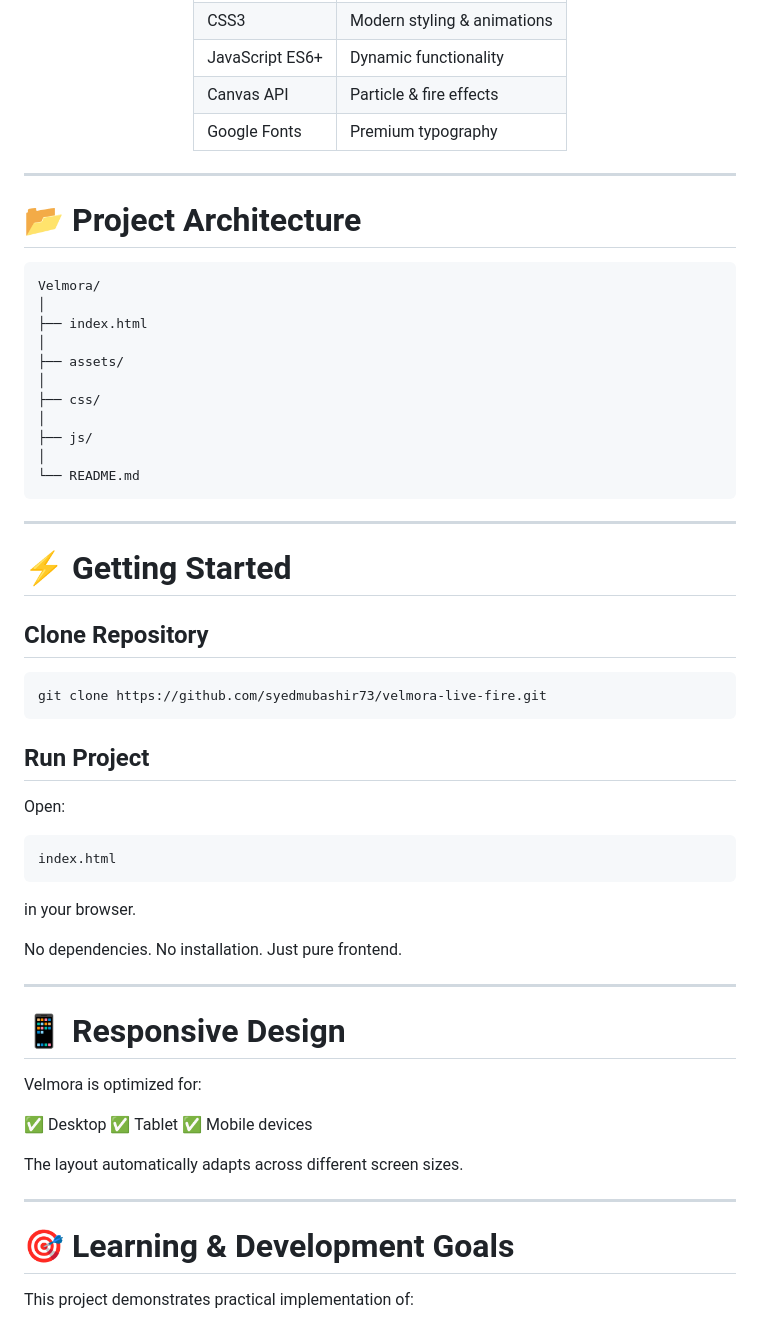
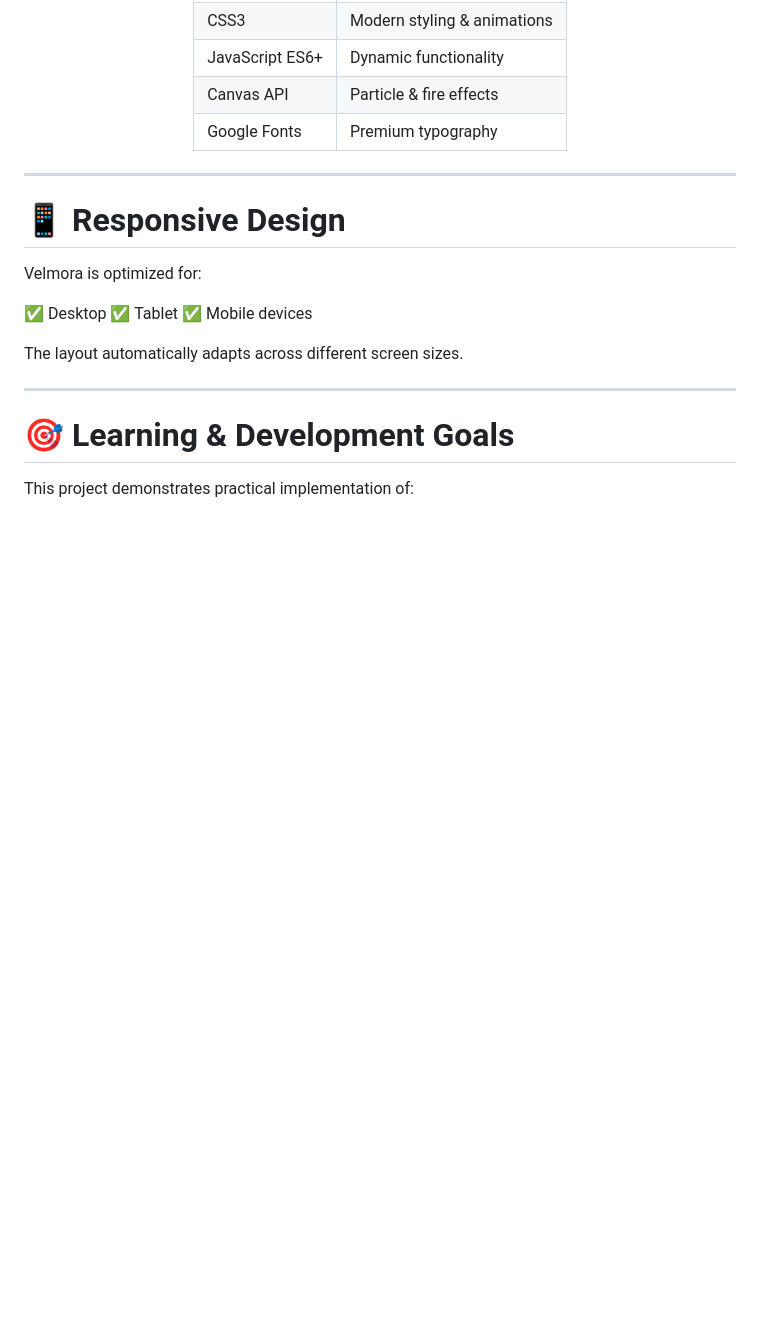
Before and after one commit to syedmubashir73/Velmora-Live-Fire, a Markdown page: README.md, the part around the change. Drawn GitHub-style; blank space fills up the shorter version.

Commit message:
Update README by removing sections
Removed project architecture and getting started sections from README.

````diff
--- a/README.md
+++ b/README.md
@@ -117,48 +117,6 @@ Every section is designed around the idea of fire, craftsmanship, and memorable
 
 ---
 
-# 📂 Project Architecture
-
-```bash
-Velmora/
-│
-├── index.html
-│
-├── assets/
-│
-├── css/
-│
-├── js/
-│
-└── README.md
-```
-
----
-
-# ⚡ Getting Started
-
-## Clone Repository
-
-```bash
-git clone https://github.com/syedmubashir73/velmora-live-fire.git
-```
-
-## Run Project
-
-Open:
-
-```bash
-index.html
-```
-
-in your browser.
-
-No dependencies.
-No installation.
-Just pure frontend.
-
----
-
 # 📱 Responsive Design
 
 Velmora is optimized for:
````
